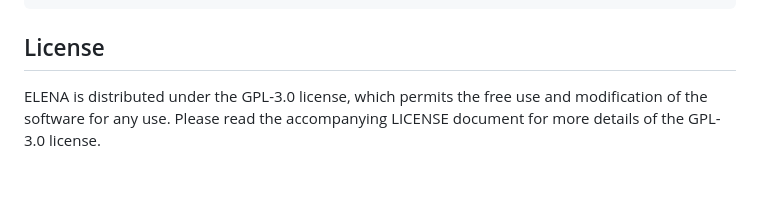
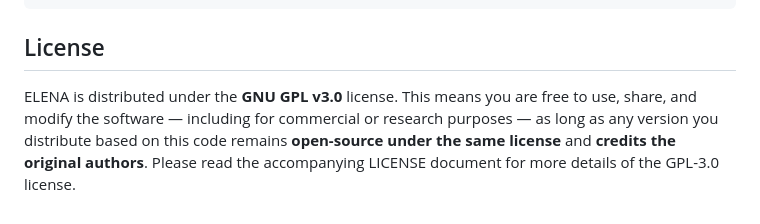
Before and after one commit to casheh-UNL/ELENA, a Markdown page: README.md, the part around the change. GitHub-like rendering; blank space fills up the shorter version.

Commit message:
Clarify licensing terms in README
Updated license section to clarify terms of the GNU GPL v3.0.

```diff
--- a/README.md
+++ b/README.md
@@ -103,4 +103,5 @@ If you use ELENA in your research, please cite:
 
 ## License
 
-ELENA is distributed under the GPL-3.0 license, which permits the free use and modification of the software for any use. Please read the accompanying LICENSE document for more details of the GPL-3.0 license.
+ELENA is distributed under the **GNU GPL v3.0** license. This means you are free to use, share, and modify the software — including for commercial or research purposes — as long as any version you distribute based on this code remains **open-source under the same license** and **credits the original authors**.
+Please read the accompanying LICENSE document for more details of the GPL-3.0 license.
```
